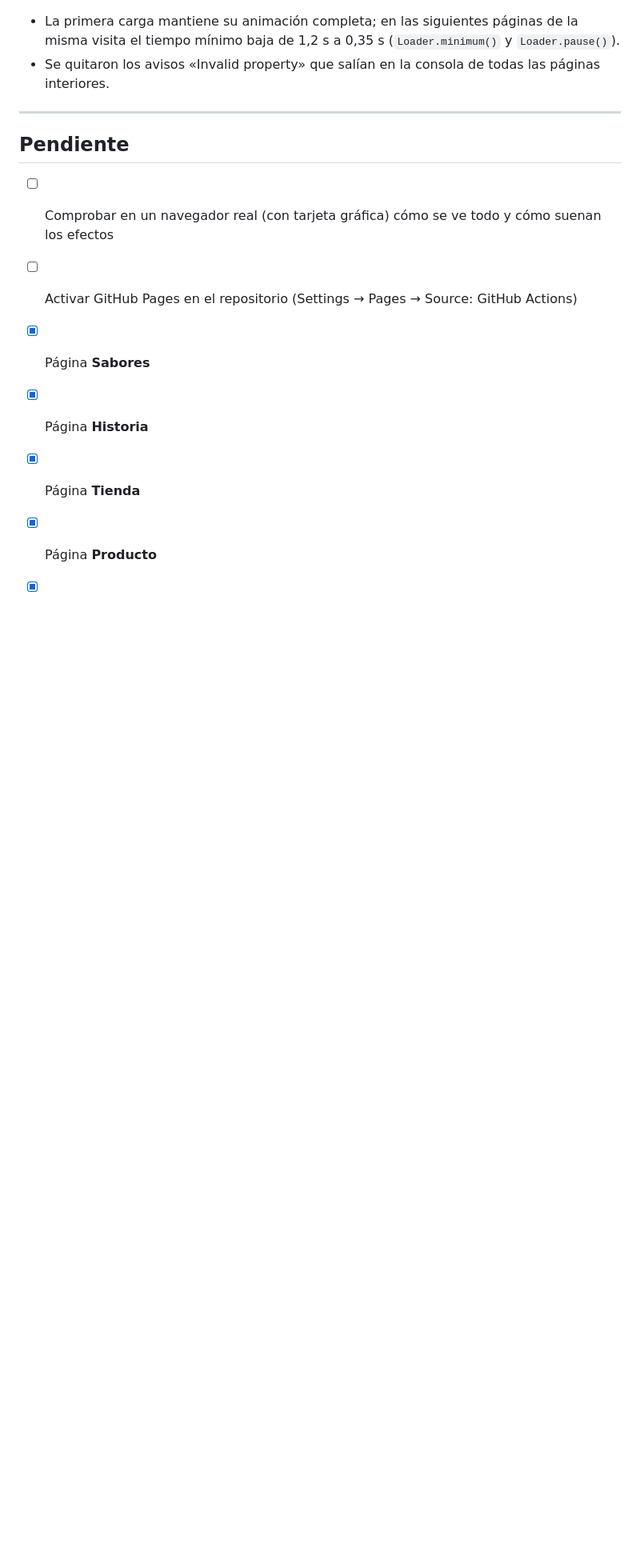
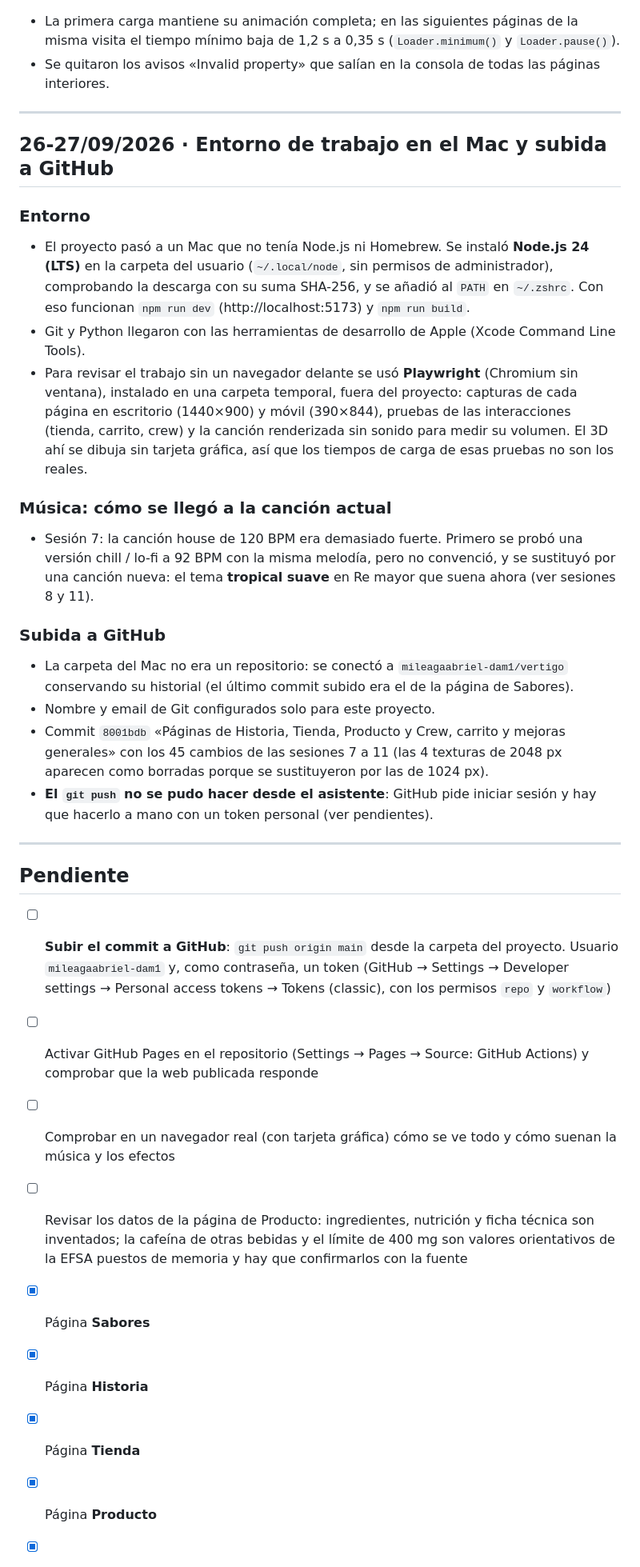
Before and after one commit to mileagaabriel-dam1/vertigo, a Markdown page: BITACORA.md, the part around one of its changes. Shown at 80% size. Drawn GitHub-style; blank space fills up the shorter version.

Commit message:
Bitácora: entorno en el Mac, subida a GitHub y pendientes al día
Co-Authored-By: Claude Opus 5.5 <noreply@anthropic.com>

```diff
--- a/BITACORA.md
+++ b/BITACORA.md
@@ -389,9 +389,29 @@ La web compilada ocupa unos 7,5 MB, casi todo texturas de fruta y el HDRI.
 
 ---
 
+## 26-27/09/2026 · Entorno de trabajo en el Mac y subida a GitHub
+
+### Entorno
+- El proyecto pasó a un Mac que no tenía Node.js ni Homebrew. Se instaló **Node.js 24 (LTS)** en la carpeta del usuario (`~/.local/node`, sin permisos de administrador), comprobando la descarga con su suma SHA-256, y se añadió al `PATH` en `~/.zshrc`. Con eso funcionan `npm run dev` (http://localhost:5173) y `npm run build`.
+- Git y Python llegaron con las herramientas de desarrollo de Apple (Xcode Command Line Tools).
+- Para revisar el trabajo sin un navegador delante se usó **Playwright** (Chromium sin ventana), instalado en una carpeta temporal, fuera del proyecto: capturas de cada página en escritorio (1440×900) y móvil (390×844), pruebas de las interacciones (tienda, carrito, crew) y la canción renderizada sin sonido para medir su volumen. El 3D ahí se dibuja sin tarjeta gráfica, así que los tiempos de carga de esas pruebas no son los reales.
+
+### Música: cómo se llegó a la canción actual
+- Sesión 7: la canción house de 120 BPM era demasiado fuerte. Primero se probó una versión chill / lo-fi a 92 BPM con la misma melodía, pero no convenció, y se sustituyó por una canción nueva: el tema **tropical suave** en Re mayor que suena ahora (ver sesiones 8 y 11).
+
+### Subida a GitHub
+- La carpeta del Mac no era un repositorio: se conectó a `mileagaabriel-dam1/vertigo` conservando su historial (el último commit subido era el de la página de Sabores).
+- Nombre y email de Git configurados solo para este proyecto.
+- Commit `8001bdb` «Páginas de Historia, Tienda, Producto y Crew, carrito y mejoras generales» con los 45 cambios de las sesiones 7 a 11 (las 4 texturas de 2048 px aparecen como borradas porque se sustituyeron por las de 1024 px).
+- **El `git push` no se pudo hacer desde el asistente**: GitHub pide iniciar sesión y hay que hacerlo a mano con un token personal (ver pendientes).
+
+---
+
 ## Pendiente
-- [ ] Comprobar en un navegador real (con tarjeta gráfica) cómo se ve todo y cómo suenan los efectos
-- [ ] Activar GitHub Pages en el repositorio (Settings → Pages → Source: GitHub Actions)
+- [ ] **Subir el commit a GitHub**: `git push origin main` desde la carpeta del proyecto. Usuario `mileagaabriel-dam1` y, como contraseña, un token (GitHub → Settings → Developer settings → Personal access tokens → Tokens (classic), con los permisos `repo` y `workflow`)
+- [ ] Activar GitHub Pages en el repositorio (Settings → Pages → Source: GitHub Actions) y comprobar que la web publicada responde
+- [ ] Comprobar en un navegador real (con tarjeta gráfica) cómo se ve todo y cómo suenan la música y los efectos
+- [ ] Revisar los datos de la página de Producto: ingredientes, nutrición y ficha técnica son inventados; la cafeína de otras bebidas y el límite de 400 mg son valores orientativos de la EFSA puestos de memoria y hay que confirmarlos con la fuente
 - [x] Página **Sabores**
 - [x] Página **Historia**
 - [x] Página **Tienda**
```
Also changed, not shown: other parts of BITACORA.md (+5 -3 lines).
